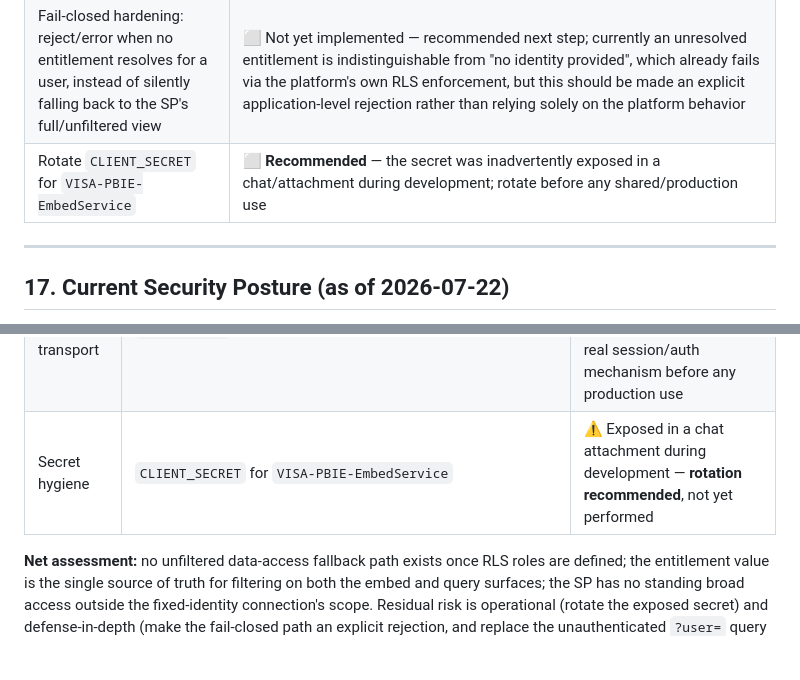
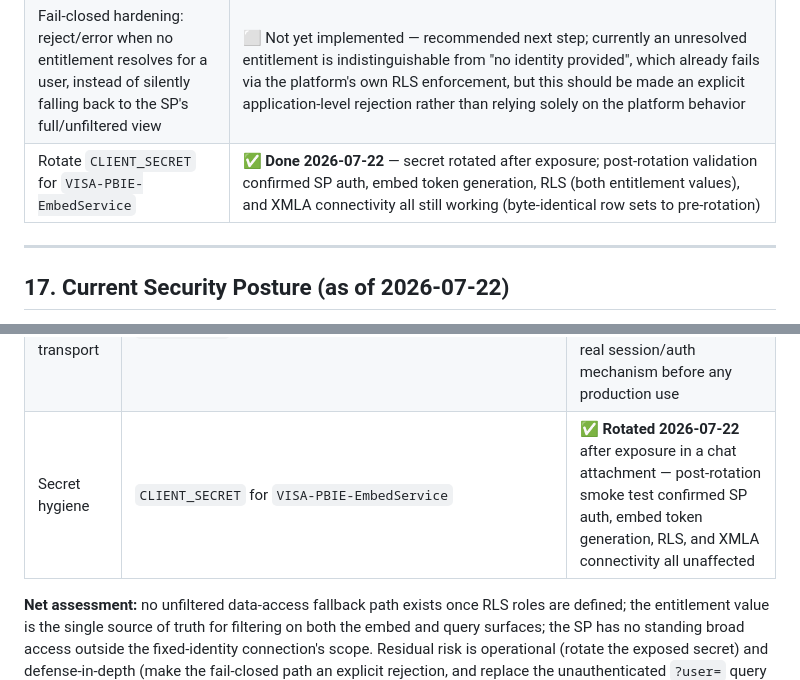
Before and after one commit to RangerXP/vias_copilot_iframe, a Markdown page: docs/design_notes.md, 2 parts joined by grey strips. Rendered like a GitHub page; blank space fills up the shorter version.

Commit message:
docs: record CLIENT_SECRET rotation and post-rotation validation (SP auth, embed token, RLS, XMLA all confirmed working)

```diff
--- a/docs/design_notes.md
+++ b/docs/design_notes.md
@@ -933,7 +933,7 @@ The `Roles=` requirement itself is intrinsic to how App-Owns-Data RLS works for
 | Sync new TMDL role to the live model without a manual portal click | ❌ **Not automatable** — `POST /v1/workspaces/{id}/git/status`/`updateFromGit` returned `400 GitCredentialsNotConfigured` for the SP caller; Fabric's Git integration API requires the calling identity's own registered Git credentials (a user-level PAT via "My Git Credentials"), which service principals don't have here. Same class of platform gap as Section 15's fixed-identity-connection bind — portal-only ("Update from Git" in Source Control). User performed this manually 2026-07-22. |
 | Validate PBIE-vs-XMLA row-set parity end-to-end | ✅ **Resolved 2026-07-22** — Section 15 Direct Lake fixed-identity/SSO binding gap closed (portal binding completed); embed tokens now return `200` with `effectiveIdentity` for both test entitlement values, and both load successfully in-browser |
 | Fail-closed hardening: reject/error when no entitlement resolves for a user, instead of silently falling back to the SP's full/unfiltered view | ⬜ Not yet implemented — recommended next step; currently an unresolved entitlement is indistinguishable from "no identity provided", which already fails via the platform's own RLS enforcement, but this should be made an explicit application-level rejection rather than relying solely on the platform behavior |
-| Rotate `CLIENT_SECRET` for `VISA-PBIE-EmbedService` | ⬜ **Recommended** — the secret was inadvertently exposed in a chat/attachment during development; rotate before any shared/production use |
+| Rotate `CLIENT_SECRET` for `VISA-PBIE-EmbedService` | ✅ **Done 2026-07-22** — secret rotated after exposure; post-rotation validation confirmed SP auth, embed token generation, RLS (both entitlement values), and XMLA connectivity all still working (byte-identical row sets to pre-rotation) |
 
 ---
 
@@ -951,6 +951,6 @@ The `Roles=` requirement itself is intrinsic to how App-Owns-Data RLS works for
 | Data-plane binding | Direct Lake datasource bound to a fixed-identity cloud connection (service-principal auth, Entra ID SSO **disabled**) | ✅ Resolved 2026-07-22 (previously the long-standing `403` blocker) |
 | Fail-closed behavior | Requests with no identity fail once any RLS role exists on the model (platform-enforced) | ✅ Confirmed working, ⬜ not yet hardened as an explicit app-level check |
 | Frontend UPN transport | `?user=<upn>` query param, unauthenticated | ⚠️ Known open risk — acceptable for local dev/demo only, **not production-safe**; needs a real session/auth mechanism before any production use |
-| Secret hygiene | `CLIENT_SECRET` for `VISA-PBIE-EmbedService` | ⚠️ Exposed in a chat attachment during development — **rotation recommended**, not yet performed |
+| Secret hygiene | `CLIENT_SECRET` for `VISA-PBIE-EmbedService` | ✅ **Rotated 2026-07-22** after exposure in a chat attachment — post-rotation smoke test confirmed SP auth, embed token generation, RLS, and XMLA connectivity all unaffected |
 
 **Net assessment:** no unfiltered data-access fallback path exists once RLS roles are defined; the entitlement value is the single source of truth for filtering on both the embed and query surfaces; the SP has no standing broad access outside the fixed-identity connection's scope. Residual risk is operational (rotate the exposed secret) and defense-in-depth (make the fail-closed path an explicit rejection, and replace the unauthenticated `?user=` query param before production).
```
